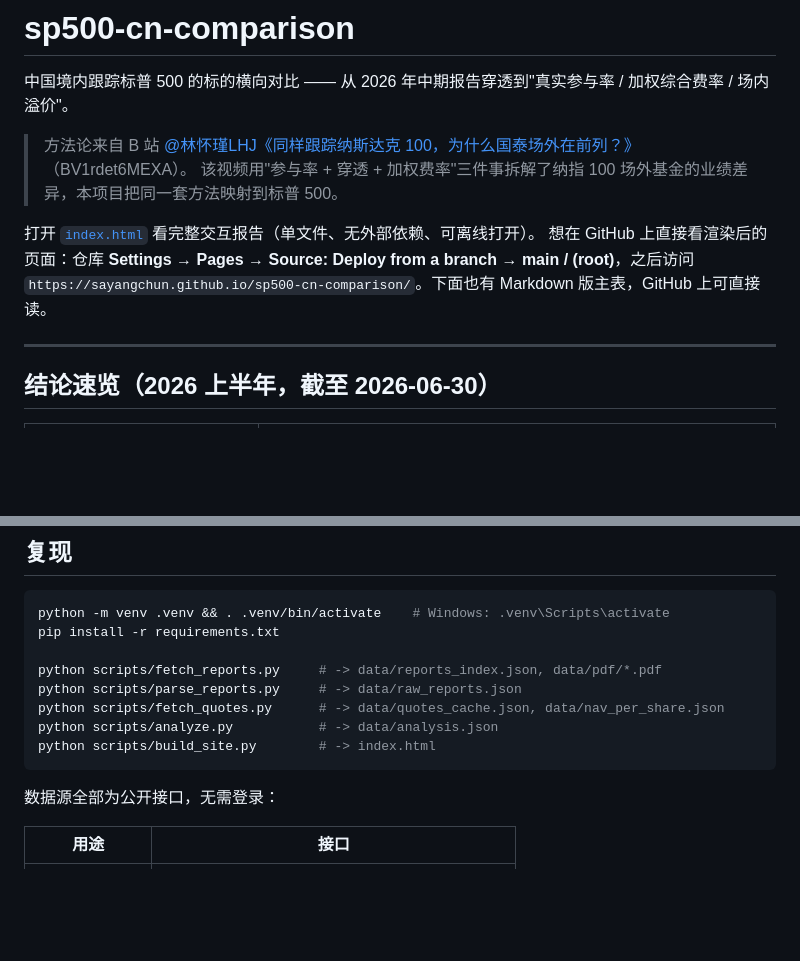
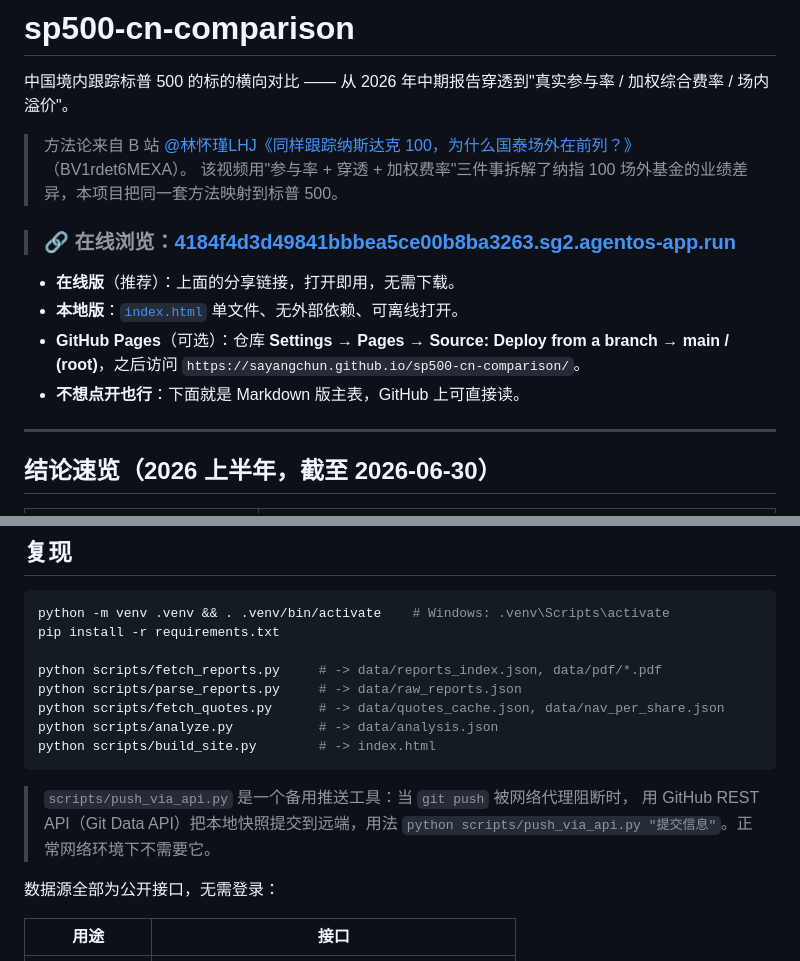
Before and after one commit to SayangChun/sp500-cn-comparison, a Markdown page: README.md, 2 parts joined by grey strips. GitHub-like rendering; blank space fills up the shorter version.

Commit message:
README：补在线浏览链接与 push_via_api 备用推送工具说明

````diff
--- a/README.md
+++ b/README.md
@@ -5,8 +5,12 @@
 > 方法论来自 B 站 [@林怀瑾LHJ《同样跟踪纳斯达克 100，为什么国泰场外在前列？》](https://www.bilibili.com/video/BV1rdet6MEXA)（BV1rdet6MEXA）。
 > 该视频用"参与率 + 穿透 + 加权费率"三件事拆解了纳指 100 场外基金的业绩差异，本项目把同一套方法映射到标普 500。
 
-打开 [`index.html`](index.html) 看完整交互报告（单文件、无外部依赖、可离线打开）。
-想在 GitHub 上直接看渲染后的页面：仓库 **Settings → Pages → Source: Deploy from a branch → main / (root)**，之后访问 `https://sayangchun.github.io/sp500-cn-comparison/`。下面也有 Markdown 版主表，GitHub 上可直接读。
+> ### 🔗 在线浏览：[**4184f4d3d49841bbbea5ce00b8ba3263.sg2.agentos-app.run**](https://4184f4d3d49841bbbea5ce00b8ba3263.sg2.agentos-app.run)
+
+- **在线版**（推荐）：上面的分享链接，打开即用，无需下载。
+- **本地版**：[`index.html`](index.html) 单文件、无外部依赖、可离线打开。
+- **GitHub Pages**（可选）：仓库 **Settings → Pages → Source: Deploy from a branch → main / (root)**，之后访问 `https://sayangchun.github.io/sp500-cn-comparison/`。
+- **不想点开也行**：下面就是 Markdown 版主表，GitHub 上可直接读。
 
 ---
 
@@ -122,6 +126,10 @@ python scripts/analyze.py           # -> data/analysis.json
 python scripts/build_site.py        # -> index.html
 ```
 
+> `scripts/push_via_api.py` 是一个备用推送工具：当 `git push` 被网络代理阻断时，
+> 用 GitHub REST API（Git Data API）把本地快照提交到远端，用法
+> `python scripts/push_via_api.py "提交信息"`。正常网络环境下不需要它。
+
 数据源全部为公开接口，无需登录：
 
 | 用途 | 接口 |
````
